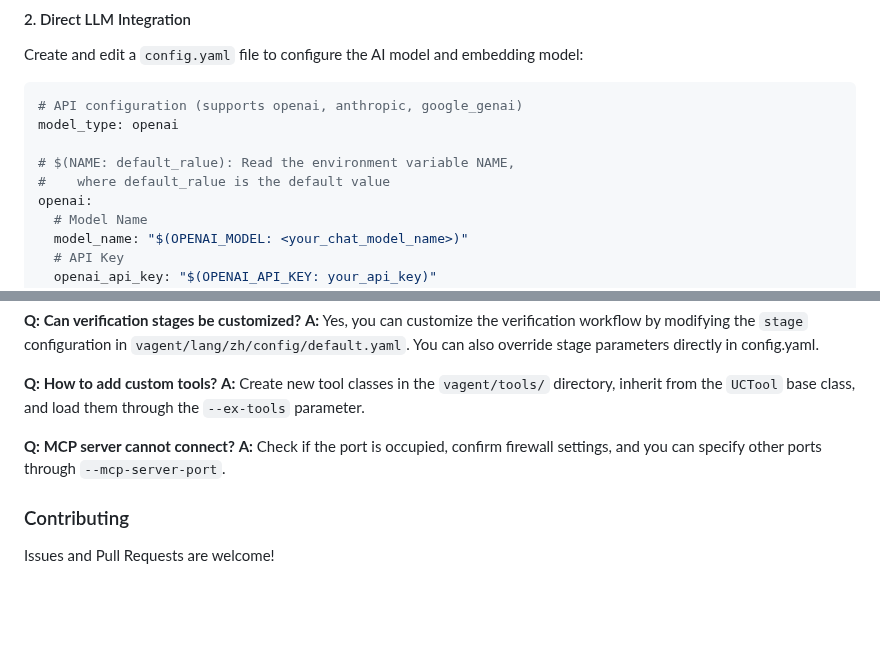
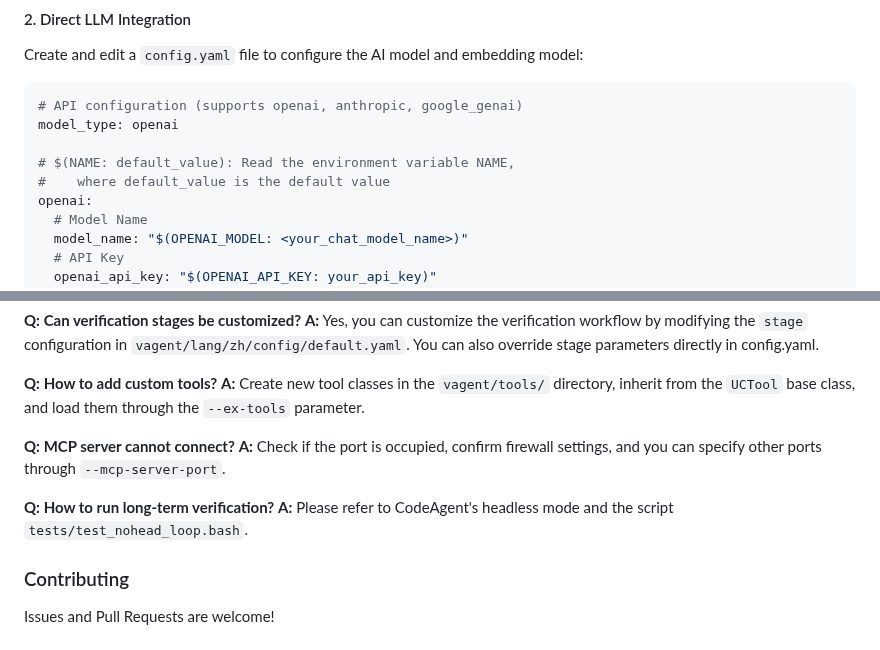
Before and after one commit to XS-MLVP/UCAgent, a Markdown page: README.en.md, 2 parts joined by grey strips. Drawn GitHub-style; blank space fills up the shorter version.

Commit message:
add desc: How to run long-term verification

```diff
--- a/README.en.md
+++ b/README.en.md
@@ -183,8 +183,8 @@ Create and edit a `config.yaml` file to configure the AI model and embedding mod
 # API configuration (supports openai, anthropic, google_genai)
 model_type: openai
 
-# $(NAME: default_ralue): Read the environment variable NAME,
-#    where default_ralue is the default value
+# $(NAME: default_value): Read the environment variable NAME,
+#    where default_value is the default value
 openai:
   # Model Name
   model_name: "$(OPENAI_MODEL: <your_chat_model_name>)"
@@ -302,6 +302,9 @@ Alternatively, by specifying parameters: `--config`, `--template-dir`, `--guid-d
 **Q: MCP server cannot connect?**
 **A:** Check if the port is occupied, confirm firewall settings, and you can specify other ports through `--mcp-server-port`.
 
+**Q: How to run long-term verification?**
+**A:** Please refer to CodeAgent's headless mode and the script `tests/test_nohead_loop.bash`.
+
 ### Contributing
 
 Issues and Pull Requests are welcome!
```
Also changed, not shown: README.zh.md (+3 -0 lines).
